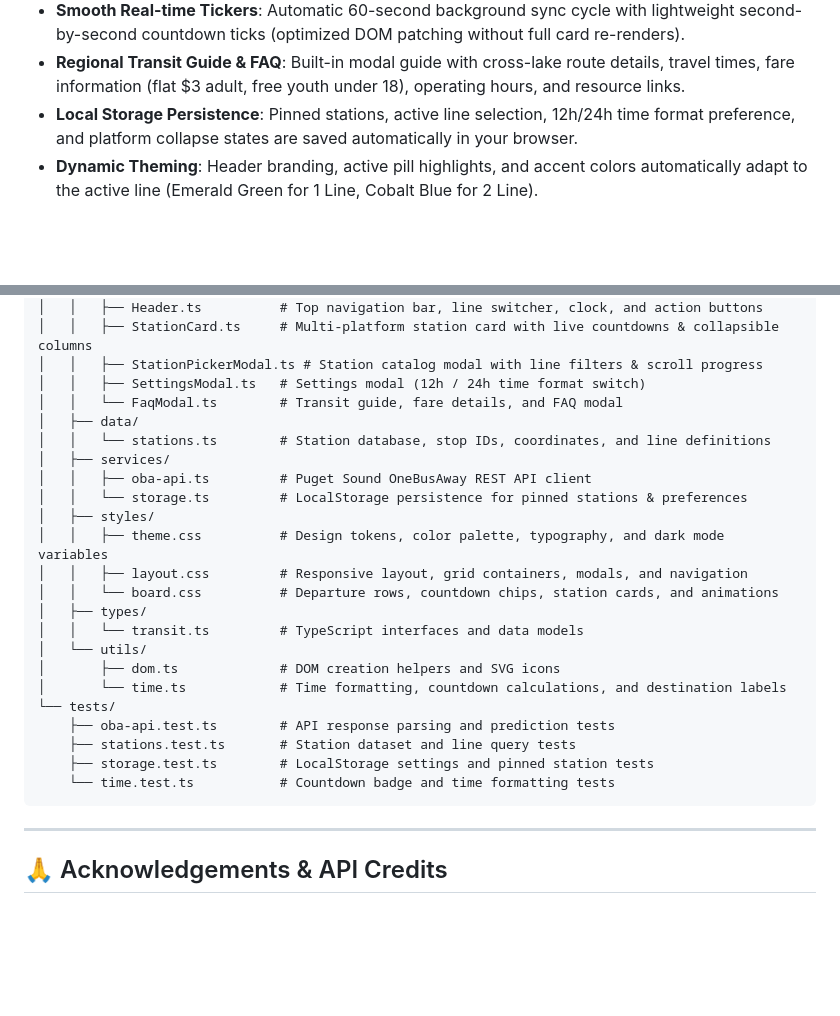
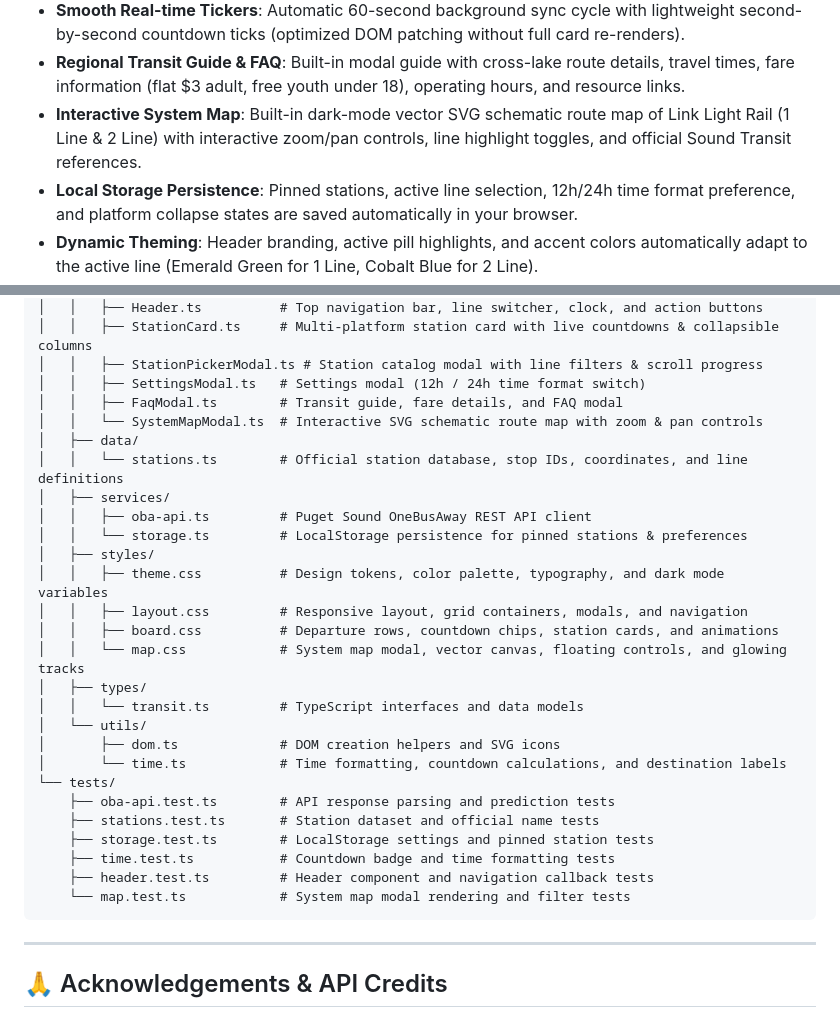
Before and after one commit to xuanmn/Seattle-Lightrail-Tracker, a Markdown page: README.md, 2 parts joined by grey strips. Rendered like a GitHub page; blank space fills up the shorter version.

Commit message:
docs: document System Map feature and project structure in README

````diff
--- a/README.md
+++ b/README.md
@@ -32,6 +32,7 @@ A modern, responsive, real-time departure countdown board and multi-station trac
 - **Configurable Time Format**: Toggle between 12-hour (`2:30 PM`) and 24-hour (`14:30`) clock and departure timestamps in Settings.
 - **Smooth Real-time Tickers**: Automatic 60-second background sync cycle with lightweight second-by-second countdown ticks (optimized DOM patching without full card re-renders).
 - **Regional Transit Guide & FAQ**: Built-in modal guide with cross-lake route details, travel times, fare information (flat $3 adult, free youth under 18), operating hours, and resource links.
+- **Interactive System Map**: Built-in dark-mode vector SVG schematic route map of Link Light Rail (1 Line & 2 Line) with interactive zoom/pan controls, line highlight toggles, and official Sound Transit references.
 - **Local Storage Persistence**: Pinned stations, active line selection, 12h/24h time format preference, and platform collapse states are saved automatically in your browser.
 - **Dynamic Theming**: Header branding, active pill highlights, and accent colors automatically adapt to the active line (Emerald Green for 1 Line, Cobalt Blue for 2 Line).
 - **GitHub Pages Ready**: 100% client-side static web application with responsive layout and relative asset bundling.
@@ -108,16 +109,18 @@ A modern, responsive, real-time departure countdown board and multi-station trac
 │   │   ├── StationCard.ts     # Multi-platform station card with live countdowns & collapsible columns
 │   │   ├── StationPickerModal.ts # Station catalog modal with line filters & scroll progress
 │   │   ├── SettingsModal.ts   # Settings modal (12h / 24h time format switch)
-│   │   └── FaqModal.ts        # Transit guide, fare details, and FAQ modal
+│   │   ├── FaqModal.ts        # Transit guide, fare details, and FAQ modal
+│   │   └── SystemMapModal.ts  # Interactive SVG schematic route map with zoom & pan controls
 │   ├── data/
-│   │   └── stations.ts        # Station database, stop IDs, coordinates, and line definitions
+│   │   └── stations.ts        # Official station database, stop IDs, coordinates, and line definitions
 │   ├── services/
 │   │   ├── oba-api.ts         # Puget Sound OneBusAway REST API client
 │   │   └── storage.ts         # LocalStorage persistence for pinned stations & preferences
 │   ├── styles/
 │   │   ├── theme.css          # Design tokens, color palette, typography, and dark mode variables
 │   │   ├── layout.css         # Responsive layout, grid containers, modals, and navigation
-│   │   └── board.css          # Departure rows, countdown chips, station cards, and animations
+│   │   ├── board.css          # Departure rows, countdown chips, station cards, and animations
+│   │   └── map.css            # System map modal, vector canvas, floating controls, and glowing tracks
 │   ├── types/
 │   │   └── transit.ts         # TypeScript interfaces and data models
 │   └── utils/
@@ -125,9 +128,11 @@ A modern, responsive, real-time departure countdown board and multi-station trac
 │       └── time.ts            # Time formatting, countdown calculations, and destination labels
 └── tests/
     ├── oba-api.test.ts        # API response parsing and prediction tests
-    ├── stations.test.ts       # Station dataset and line query tests
+    ├── stations.test.ts       # Station dataset and official name tests
     ├── storage.test.ts        # LocalStorage settings and pinned station tests
-    └── time.test.ts           # Countdown badge and time formatting tests
+    ├── time.test.ts           # Countdown badge and time formatting tests
+    ├── header.test.ts         # Header component and navigation callback tests
+    └── map.test.ts            # System map modal rendering and filter tests
 ```
 
 ---
````
